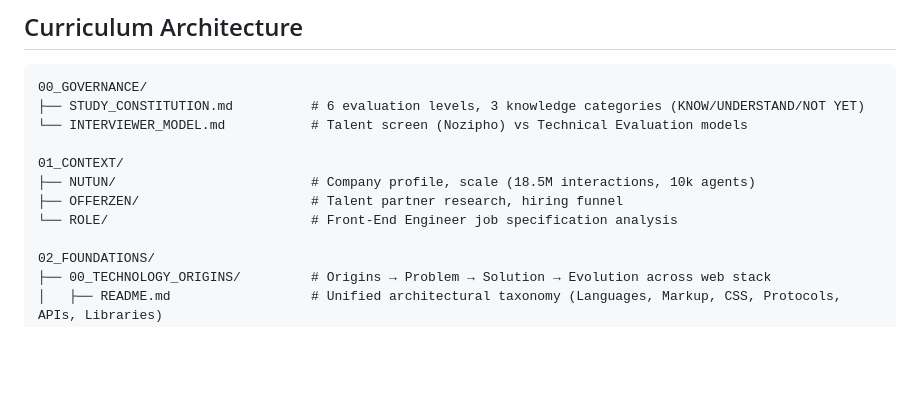
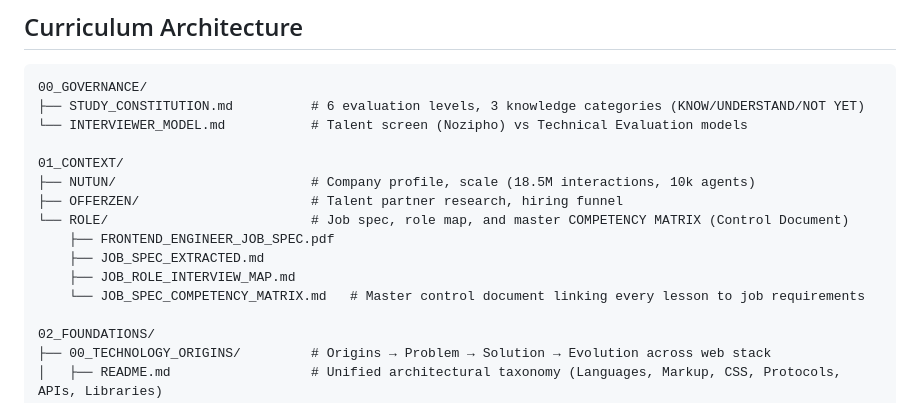
Before and after one commit to chisaligiftnkosinathi-rgb/nutun_interview_readiness, a Markdown page: README.md, the part around the change. Rendered like a GitHub page; blank space fills up the shorter version.

Commit message:
docs: establish Job Spec Competency Matrix as curriculum control document

```diff
--- a/README.md
+++ b/README.md
@@ -12,7 +12,11 @@ Comprehensive, evidence-based technical interview preparation curriculum for the
 01_CONTEXT/
 ├── NUTUN/                         # Company profile, scale (18.5M interactions, 10k agents)
 ├── OFFERZEN/                      # Talent partner research, hiring funnel
-└── ROLE/                          # Front-End Engineer job specification analysis
+└── ROLE/                          # Job spec, role map, and master COMPETENCY MATRIX (Control Document)
+    ├── FRONTEND_ENGINEER_JOB_SPEC.pdf
+    ├── JOB_SPEC_EXTRACTED.md
+    ├── JOB_ROLE_INTERVIEW_MAP.md
+    └── JOB_SPEC_COMPETENCY_MATRIX.md   # Master control document linking every lesson to job requirements
 
 02_FOUNDATIONS/
 ├── 00_TECHNOLOGY_ORIGINS/         # Origins → Problem → Solution → Evolution across web stack
```
Also changed, not shown: 01_CONTEXT/ROLE/JOB_SPEC_COMPETENCY_MATRIX.md (added, +85 -0 lines).
